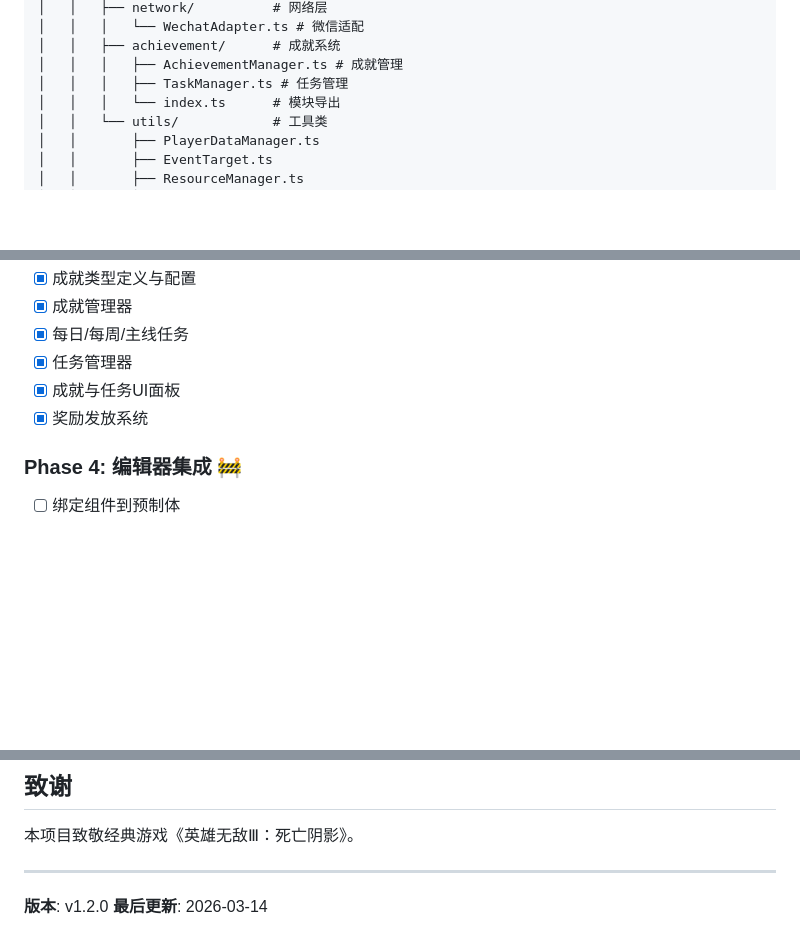
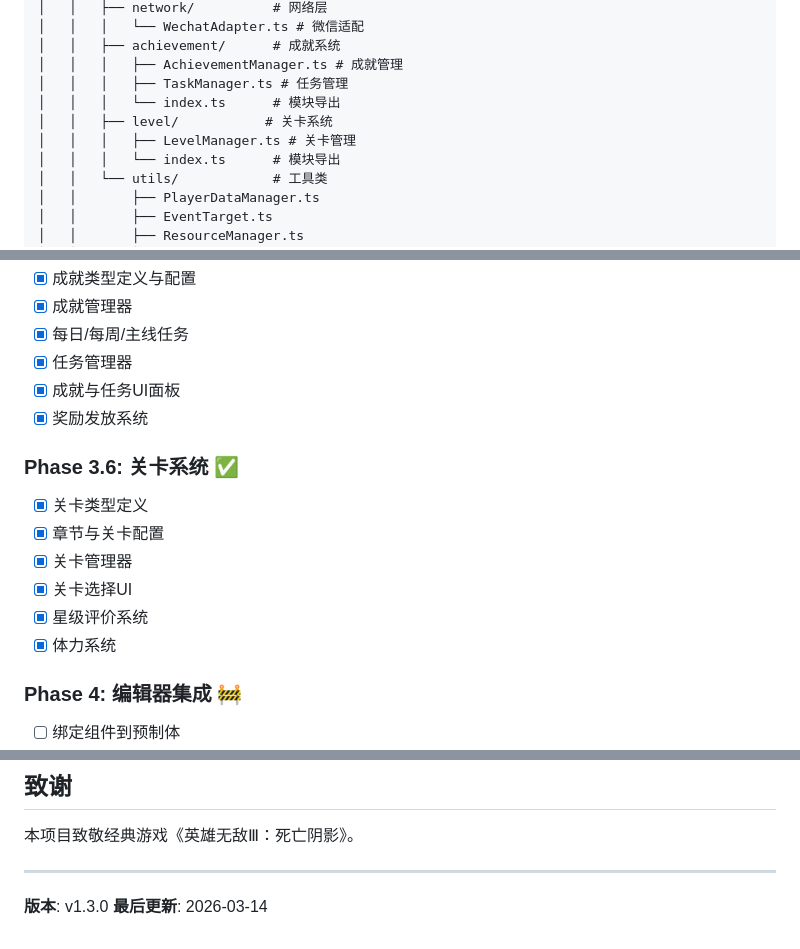
Before and after one commit to altenchen/heros, a Markdown page: README.md, 3 parts joined by grey strips. Drawn GitHub-style; blank space fills up the shorter version.

Commit message:
docs: 更新项目文档，添加关卡系统说明

```diff
--- a/README.md
+++ b/README.md
@@ -70,6 +71,9 @@ heros/
 │   │   ├── achievement/      # 成就系统
 │   │   │   ├── AchievementManager.ts # 成就管理
 │   │   │   ├── TaskManager.ts # 任务管理
+│   │   │   └── index.ts      # 模块导出
+│   │   ├── level/           # 关卡系统
+│   │   │   ├── LevelManager.ts # 关卡管理
 │   │   │   └── index.ts      # 模块导出
 │   │   └── utils/            # 工具类
 │   │       ├── PlayerDataManager.ts
@@ -243,6 +247,14 @@ town.recruitUnit('castle_tier1_pikeman', 10, resources);
 - [x] 成就与任务UI面板
 - [x] 奖励发放系统
 
+### Phase 3.6: 关卡系统 ✅
+- [x] 关卡类型定义
+- [x] 章节与关卡配置
+- [x] 关卡管理器
+- [x] 关卡选择UI
+- [x] 星级评价系统
+- [x] 体力系统
+
 ### Phase 4: 编辑器集成 🚧
 - [ ] 绑定组件到预制体
 - [ ] 添加美术资源
@@ -265,5 +277,5 @@ MIT License
 
 ---
 
-**版本**: v1.2.0
+**版本**: v1.3.0
 **最后更新**: 2026-03-14
```
Also changed, not shown: other parts of README.md (+1 -0 lines), CLAUDE.md (+3 -0 lines).
